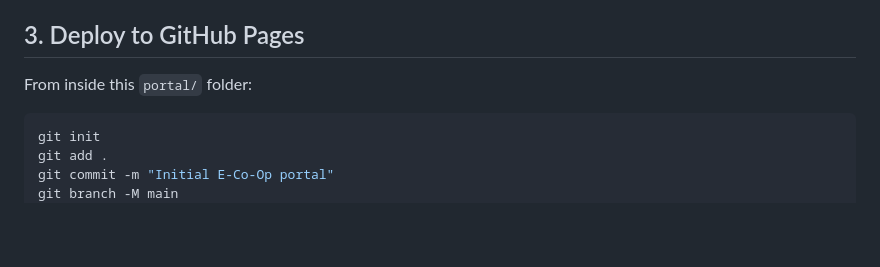
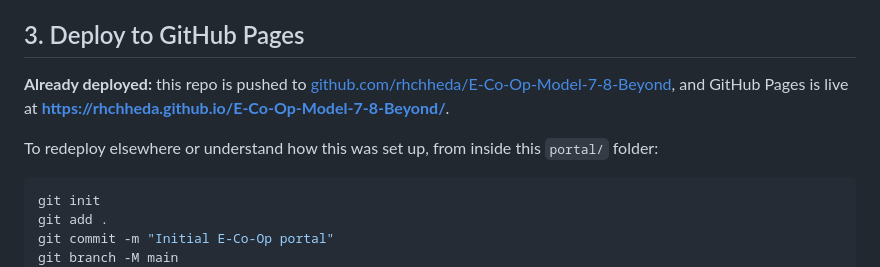
Before and after one commit to rhchheda/E-Co-Op-Model-7-8-Beyond, a Markdown page: README.md, the part around the change. GitHub-like rendering; blank space fills up the shorter version.

Commit message:
Add live GitHub Pages URL to README

````diff
--- a/README.md
+++ b/README.md
@@ -66,7 +66,9 @@ That's it — every page fetches live from `Teams`, `Tasks`, `Faculty Mentors`,
 
 ## 3. Deploy to GitHub Pages
 
-From inside this `portal/` folder:
+**Already deployed:** this repo is pushed to [github.com/rhchheda/E-Co-Op-Model-7-8-Beyond](https://github.com/rhchheda/E-Co-Op-Model-7-8-Beyond), and GitHub Pages is live at **https://rhchheda.github.io/E-Co-Op-Model-7-8-Beyond/**.
+
+To redeploy elsewhere or understand how this was set up, from inside this `portal/` folder:
 
 ```bash
 git init
````
